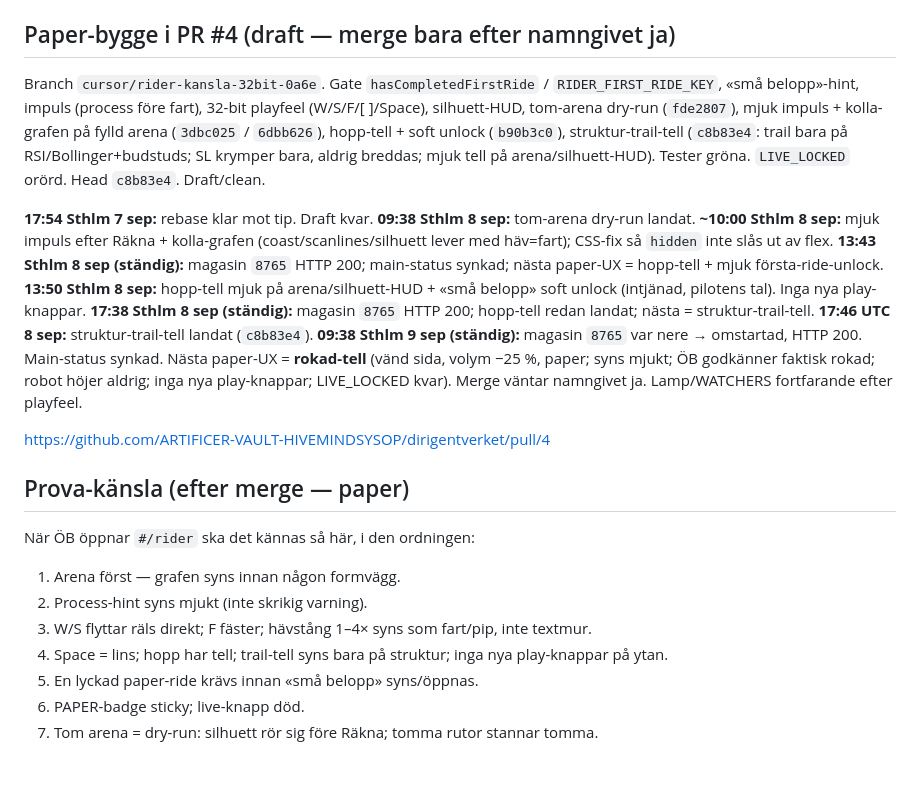
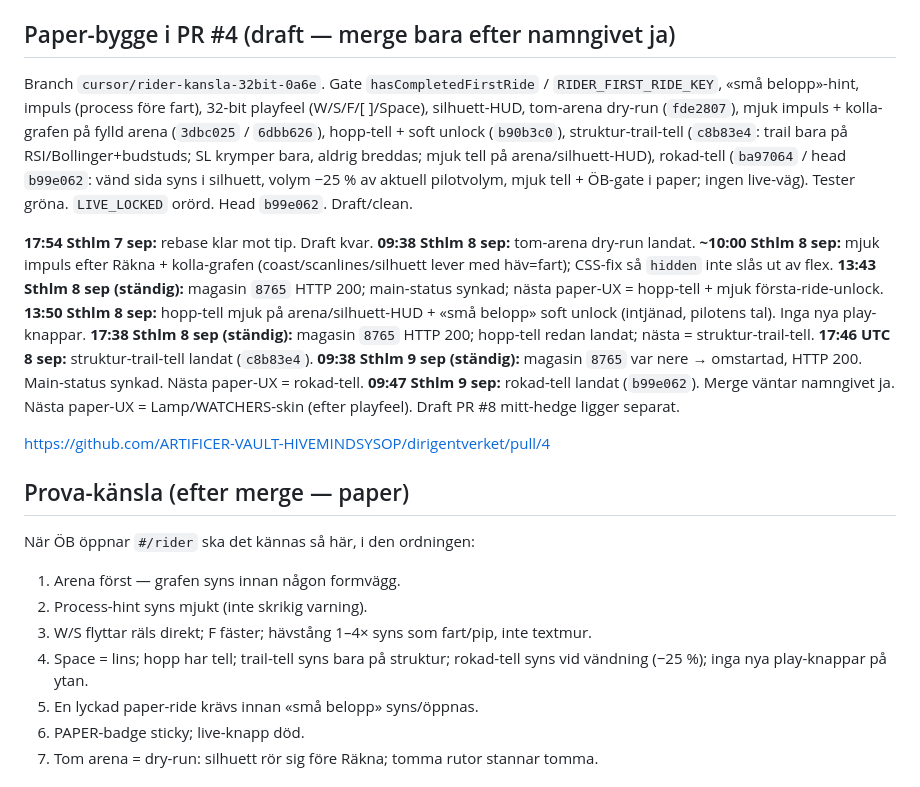
Before and after one commit to ARTIFICER-VAULT-HIVEMINDSYSOP/dirigentverket, a Markdown page: marknad/rider-kansla-32bit-paper.md, the part around the change. GitHub-like rendering.

Commit message:
paper: synka rider-status — rokad-tell landat (b99e062)

```diff
--- a/marknad/rider-kansla-32bit-paper.md
+++ b/marknad/rider-kansla-32bit-paper.md
@@ -17,7 +17,7 @@
 - White-label + IPO-paper stubbar (`91d4d4d`).
 
 ## Paper-bygge i PR #4 (draft — merge bara efter namngivet ja)
-Branch `cursor/rider-kansla-32bit-0a6e`. Gate `hasCompletedFirstRide` / `RIDER_FIRST_RIDE_KEY`, «små belopp»-hint, impuls (process före fart), 32-bit playfeel (W/S/F/[ ]/Space), silhuett-HUD, tom-arena dry-run (`fde2807`), mjuk impuls + kolla-grafen på fylld arena (`3dbc025` / `6dbb626`), hopp-tell + soft unlock (`b90b3c0`), struktur-trail-tell (`c8b83e4`: trail bara på RSI/Bollinger+budstuds; SL krymper bara, aldrig breddas; mjuk tell på arena/silhuett-HUD). Tester gröna. `LIVE_LOCKED` orörd. Head `c8b83e4`. Draft/clean.
+Branch `cursor/rider-kansla-32bit-0a6e`. Gate `hasCompletedFirstRide` / `RIDER_FIRST_RIDE_KEY`, «små belopp»-hint, impuls (process före fart), 32-bit playfeel (W/S/F/[ ]/Space), silhuett-HUD, tom-arena dry-run (`fde2807`), mjuk impuls + kolla-grafen på fylld arena (`3dbc025` / `6dbb626`), hopp-tell + soft unlock (`b90b3c0`), struktur-trail-tell (`c8b83e4`: trail bara på RSI/Bollinger+budstuds; SL krymper bara, aldrig breddas; mjuk tell på arena/silhuett-HUD), rokad-tell (`ba97064` / head `b99e062`: vänd sida syns i silhuett, volym −25 % av aktuell pilotvolym, mjuk tell + ÖB-gate i paper; ingen live-väg). Tester gröna. `LIVE_LOCKED` orörd. Head `b99e062`. Draft/clean.
 
 **17:54 Sthlm 7 sep:** rebase klar mot tip. Draft kvar.
 **09:38 Sthlm 8 sep:** tom-arena dry-run landat.
@@ -26,7 +26,8 @@ Branch `cursor/rider-kansla-32bit-0a6e`. Gate `hasCompletedFirstRide` / `RIDER_F
 **13:50 Sthlm 8 sep:** hopp-tell mjuk på arena/silhuett-HUD + «små belopp» soft unlock (intjänad, pilotens tal). Inga nya play-knappar.
 **17:38 Sthlm 8 sep (ständig):** magasin `8765` HTTP 200; hopp-tell redan landat; nästa = struktur-trail-tell.
 **17:46 UTC 8 sep:** struktur-trail-tell landat (`c8b83e4`).
-**09:38 Sthlm 9 sep (ständig):** magasin `8765` var nere → omstartad, HTTP 200. Main-status synkad. Nästa paper-UX = **rokad-tell** (vänd sida, volym −25 %, paper; syns mjukt; ÖB godkänner faktisk rokad; robot höjer aldrig; inga nya play-knappar; LIVE_LOCKED kvar). Merge väntar namngivet ja. Lamp/WATCHERS fortfarande efter playfeel.
+**09:38 Sthlm 9 sep (ständig):** magasin `8765` var nere → omstartad, HTTP 200. Main-status synkad. Nästa paper-UX = rokad-tell.
+**09:47 Sthlm 9 sep:** rokad-tell landat (`b99e062`). Merge väntar namngivet ja. Nästa paper-UX = Lamp/WATCHERS-skin (efter playfeel). Draft PR #8 mitt-hedge ligger separat.
 
 https://github.com/ARTIFICER-VAULT-HIVEMINDSYSOP/dirigentverket/pull/4
 
@@ -35,7 +36,7 @@ När ÖB öppnar `#/rider` ska det kännas så här, i den ordningen:
 1. Arena först — grafen syns innan någon formvägg.
 2. Process-hint syns mjukt (inte skrikig varning).
 3. W/S flyttar räls direkt; F fäster; hävstång 1–4× syns som fart/pip, inte textmur.
-4. Space = lins; hopp har tell; trail-tell syns bara på struktur; inga nya play-knappar på ytan.
+4. Space = lins; hopp har tell; trail-tell syns bara på struktur; rokad-tell syns vid vändning (−25 %); inga nya play-knappar på ytan.
 5. En lyckad paper-ride krävs innan «små belopp» syns/öppnas.
 6. PAPER-badge sticky; live-knapp död.
 7. Tom arena = dry-run: silhuett rör sig före Räkna; tomma rutor stannar tomma.
```
